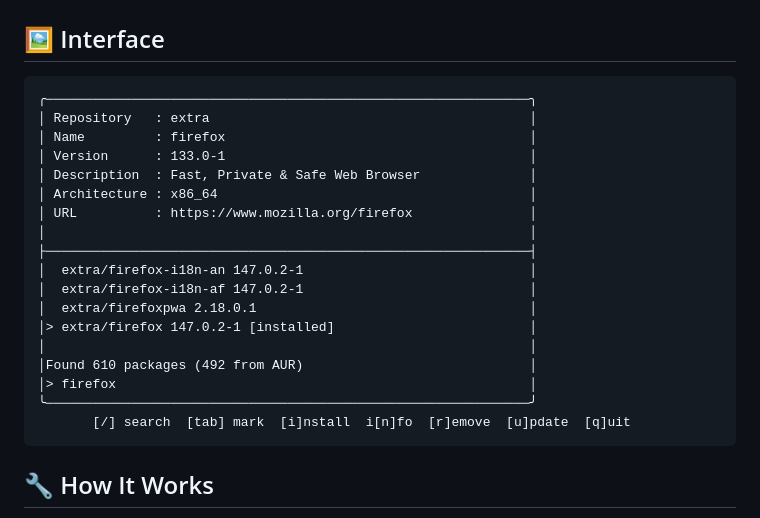
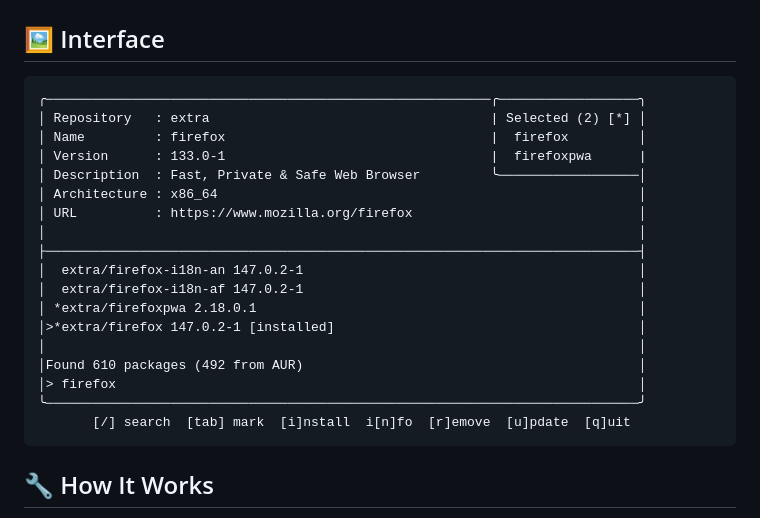
Before and after one commit to prbhtkumr/gaur, a Markdown page: README.md, the part around the change. GitHub-like rendering.

Commit message:
updated interface to showcase batch installation functionality

````diff
--- a/README.md
+++ b/README.md
@@ -201,23 +201,23 @@ gaur --list-themes
 ## 🖼️ Interface
 
 ```
-╭──────────────────────────────────────────────────────────────╮
-│ Repository   : extra                                         │
-│ Name         : firefox                                       │
-│ Version      : 133.0-1                                       │
-│ Description  : Fast, Private & Safe Web Browser              │
-│ Architecture : x86_64                                        │
-│ URL          : https://www.mozilla.org/firefox               │
-│                                                              │
-├──────────────────────────────────────────────────────────────┤
-│  extra/firefox-i18n-an 147.0.2-1                             │
-│  extra/firefox-i18n-af 147.0.2-1                             │
-│  extra/firefoxpwa 2.18.0.1                                   │
-│> extra/firefox 147.0.2-1 [installed]                         │
-│                                                              │
-│Found 610 packages (492 from AUR)                             │
-│> firefox                                                     │
-╰──────────────────────────────────────────────────────────────╯
+╭─────────────────────────────────────────────────────────╭──────────────────╮
+│ Repository   : extra                                    | Selected (2) [*] │
+│ Name         : firefox                                  |  firefox         │
+│ Version      : 133.0-1                                  |  firefoxpwa      |
+│ Description  : Fast, Private & Safe Web Browser         ╰──────────────────│
+│ Architecture : x86_64                                                      │
+│ URL          : https://www.mozilla.org/firefox                             │
+│                                                                            │
+├────────────────────────────────────────────────────────────────────────────┤
+│  extra/firefox-i18n-an 147.0.2-1                                           │
+│  extra/firefox-i18n-af 147.0.2-1                                           │
+│ *extra/firefoxpwa 2.18.0.1                                                 │
+│>*extra/firefox 147.0.2-1 [installed]                                       │
+│                                                                            │
+│Found 610 packages (492 from AUR)                                           │
+│> firefox                                                                   │
+╰────────────────────────────────────────────────────────────────────────────╯
        [/] search  [tab] mark  [i]nstall  i[n]fo  [r]emove  [u]pdate  [q]uit
 ```
 
````
